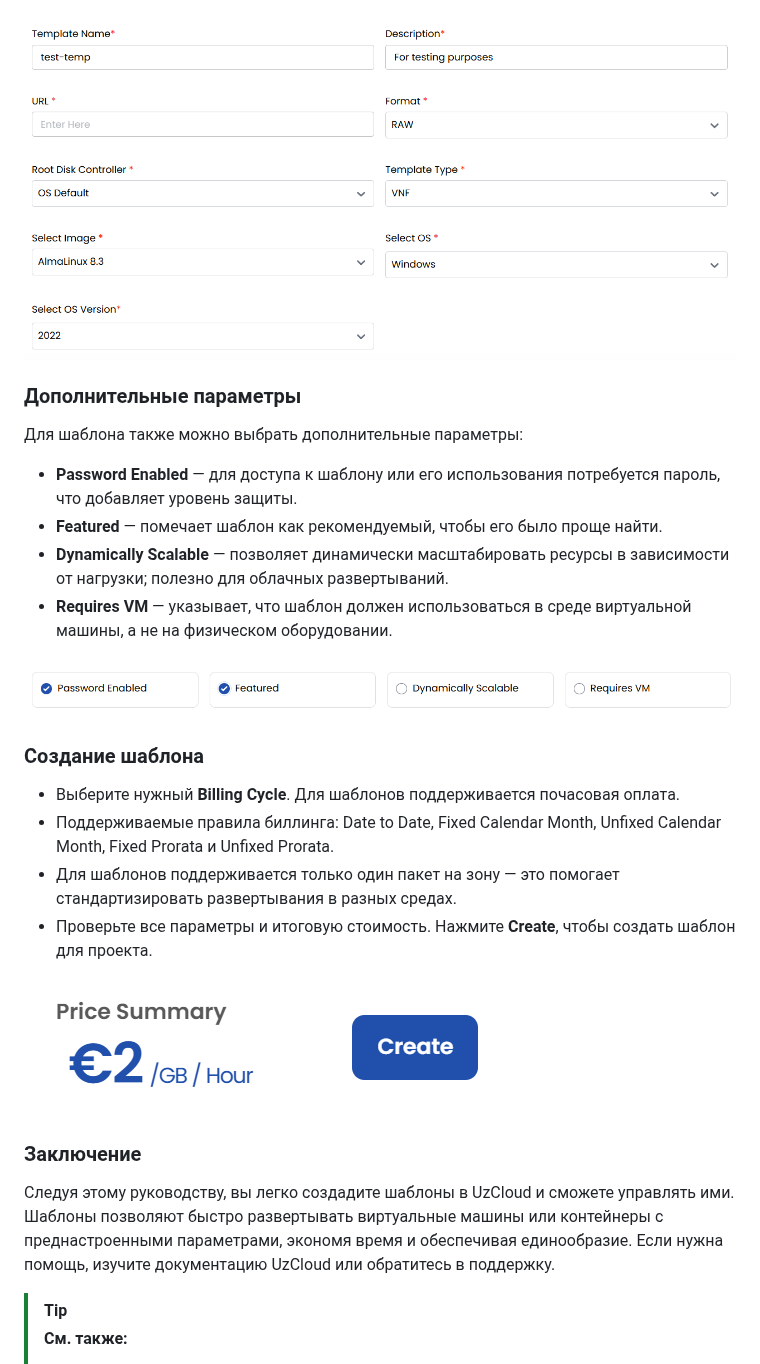
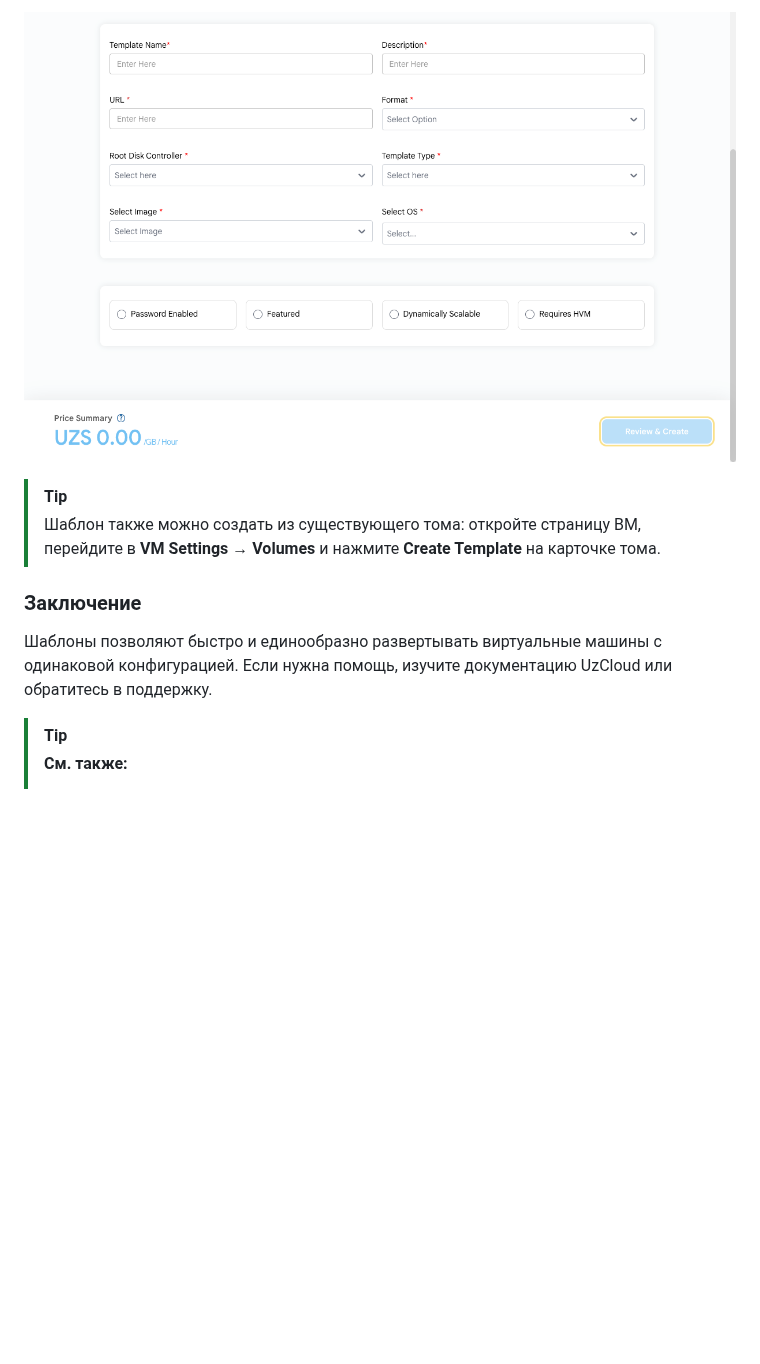
Before and after one commit to Telecom-Cloud-UzCloud/docs, a Markdown page: ru/templates/create-templates.md, the part around one of its changes. GitHub-like rendering; pictures changed too: images/create-temp-details.png, images/create-templates-inline-3ffaf779.png (deleted), images/create-templates-inline-e20b927f.png (deleted); blank space fills up the shorter version.

```diff
--- a/ru/templates/create-templates.md
+++ b/ru/templates/create-templates.md
@@ -42,29 +43,12 @@
 
 ![Параметры шаблона](../../images/create-temp-details.png)
 
-### Дополнительные параметры
-
-Для шаблона также можно выбрать дополнительные параметры:
-
-- **Password Enabled** — для доступа к шаблону или его использования потребуется пароль, что добавляет уровень защиты.
-- **Featured** — помечает шаблон как рекомендуемый, чтобы его было проще найти.
-- **Dynamically Scalable** — позволяет динамически масштабировать ресурсы в зависимости от нагрузки; полезно для облачных развертываний.
-- **Requires VM** — указывает, что шаблон должен использоваться в среде виртуальной машины, а не на физическом оборудовании.
-
-![Дополнительные параметры](../../images/create-templates-inline-3ffaf779.png)
-
-### Создание шаблона
-
-- Выберите нужный **Billing Cycle**. Для шаблонов поддерживается почасовая оплата.
-- Поддерживаемые правила биллинга: Date to Date, Fixed Calendar Month, Unfixed Calendar Month, Fixed Prorata и Unfixed Prorata.
-- Для шаблонов поддерживается только один пакет на зону — это помогает стандартизировать развертывания в разных средах.
-- Проверьте все параметры и итоговую стоимость. Нажмите **Create**, чтобы создать шаблон для проекта.
-
-![Создание шаблона](../../images/create-templates-inline-e20b927f.png)
+> [!TIP]
+> Шаблон также можно создать из существующего тома: откройте страницу ВМ, перейдите в **VM Settings** → **Volumes** и нажмите **Create Template** на карточке тома.
 
 ### Заключение
 
-Следуя этому руководству, вы легко создадите шаблоны в UzCloud и сможете управлять ими. Шаблоны позволяют быстро развертывать виртуальные машины или контейнеры с преднастроенными параметрами, экономя время и обеспечивая единообразие. Если нужна помощь, изучите документацию UzCloud или обратитесь в поддержку.
+Шаблоны позволяют быстро и единообразно развертывать виртуальные машины с одинаковой конфигурацией. Если нужна помощь, изучите документацию UzCloud или обратитесь в поддержку.
 
 > [!TIP]
 > **См. также:**
```
Also changed, not shown: other parts of ru/templates/create-templates.md (+25 -24 lines), en/templates/create-templates.md (+28 -44 lines), uz/templates/create-templates.md (+28 -44 lines), images/create-temp-location.png, images/create-temp-projects.png, images/create-temp.png.
